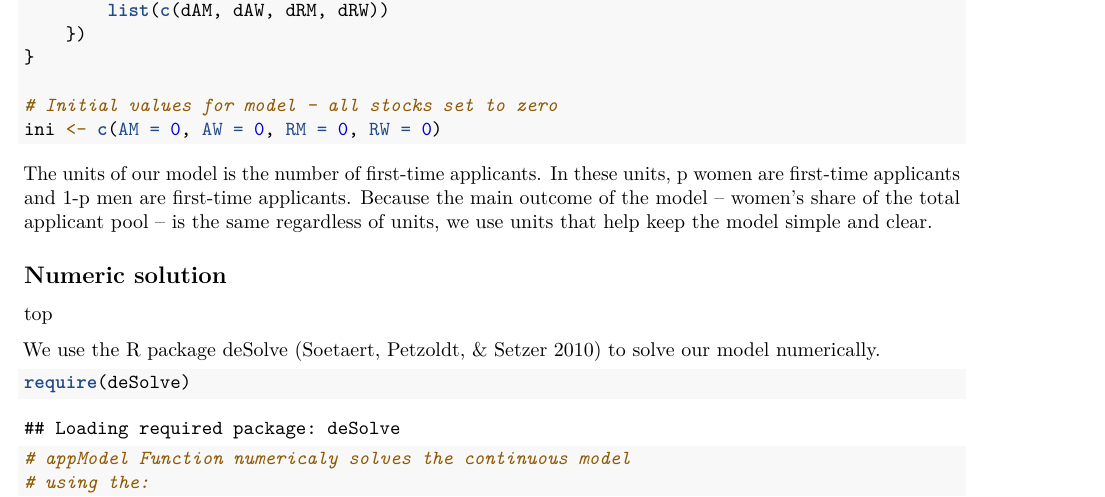
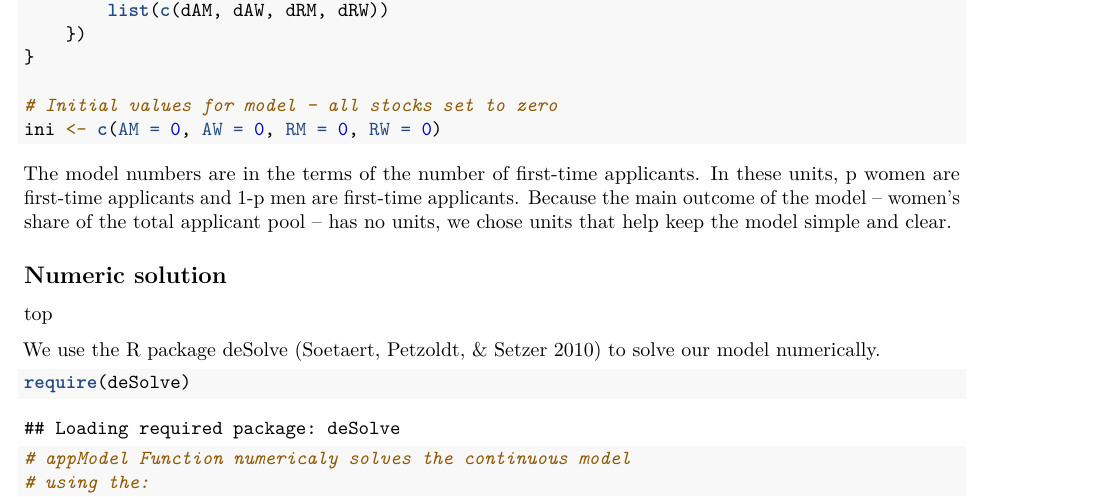
Before and after one commit to brubineau/genderReapplyDiffs, an R Markdown document (appendix.Rmd): part of page 2 of 25, cut so that both start at the same text. Rendered offline with R 4.5, knitr and Pandoc, then LaTeX, with nearby package versions.

Commit message:
reworded units text

````diff
--- a/appendix.Rmd
+++ b/appendix.Rmd
@@ -72,7 +72,7 @@ model <- function (t, state, parms) {
 ini <- c(AM=0, AW=0, RM=0, RW=0)
 ```
 
-The units of our model is the number of first-time applicants. In these units, p women are first-time applicants and 1-p men are first-time applicants. Because the main outcome of the model -- women's share of the total applicant pool -- is the same regardless of units, we use units that help keep the model simple and clear.
+The model numbers are in the terms of the number of first-time applicants. In these units, p women are first-time applicants and 1-p men are first-time applicants. Because the main outcome of the model -- women's share of the total applicant pool -- has no units, we chose units that help keep the model simple and clear.
 
 ## Numeric solution
 
````
